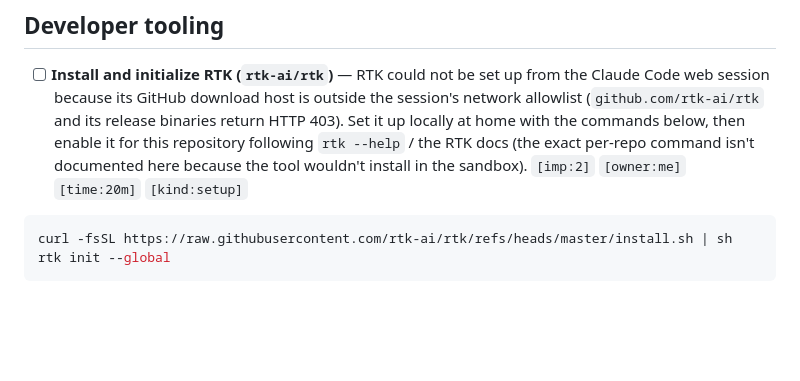
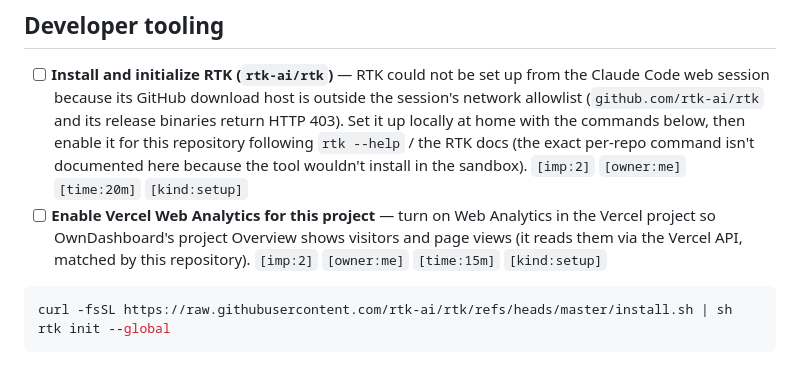
Before and after one commit to lukaskourilcz/react-express-app, a Markdown page: NEEDED.md, the part around the change. Rendered like a GitHub page; blank space fills up the shorter version.

````diff
--- a/NEEDED.md
+++ b/NEEDED.md
@@ -40,6 +40,7 @@ Native iOS/Android work remains intentionally deferred; it is not a missing item
 ## Developer tooling
 
 - [ ] **Install and initialize RTK (`rtk-ai/rtk`)** — RTK could not be set up from the Claude Code web session because its GitHub download host is outside the session's network allowlist (`github.com/rtk-ai/rtk` and its release binaries return HTTP 403). Set it up locally at home with the commands below, then enable it for this repository following `rtk --help` / the RTK docs (the exact per-repo command isn't documented here because the tool wouldn't install in the sandbox). `[imp:2]` `[owner:me]` `[time:20m]` `[kind:setup]`
+- [ ] **Enable Vercel Web Analytics for this project** — turn on Web Analytics in the Vercel project so OwnDashboard's project Overview shows visitors and page views (it reads them via the Vercel API, matched by this repository). `[imp:2]` `[owner:me]` `[time:15m]` `[kind:setup]`
 
 ```sh
 curl -fsSL https://raw.githubusercontent.com/rtk-ai/rtk/refs/heads/master/install.sh | sh
````
Also changed, not shown: CLAUDE.md (+6 -0 lines), 1 other file.
